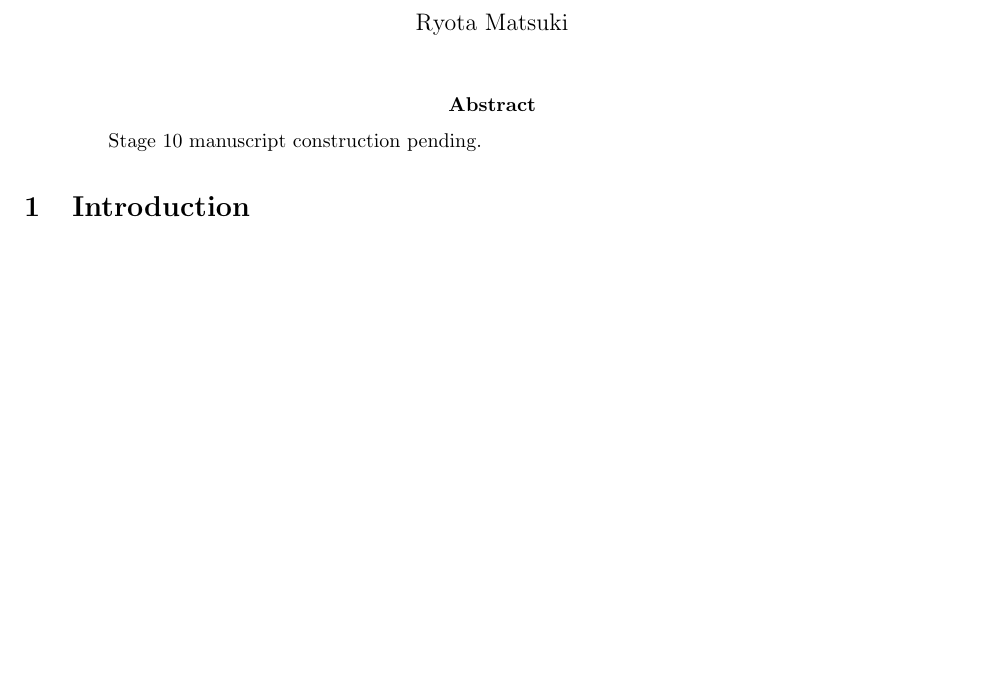
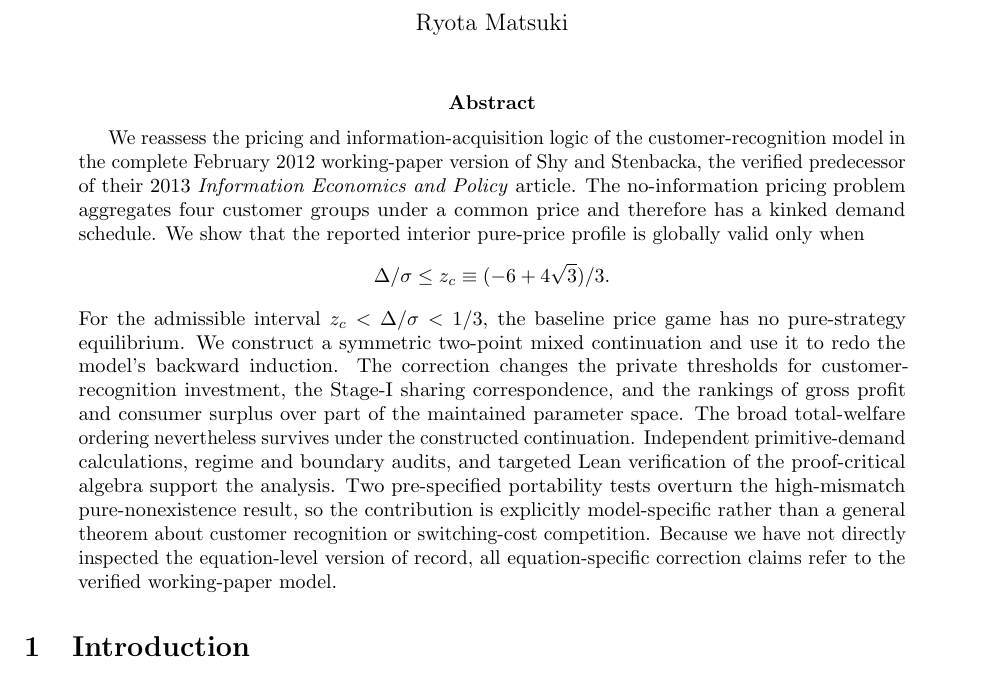
Before and after one commit to ryotamatsuki/shy-stenbacka-2013-customer-recognition-reassessment, a LaTeX paper (manuscript/main.tex, which reads manuscript/sections/00_abstract.tex): part of page 1 of 2, cut so that both start at the same text, the shorter picture padded with empty space. Compiled offline with pdfLaTeX.

Commit message:
stage10: construct abstract

```diff
--- a/manuscript/sections/00_abstract.tex
+++ b/manuscript/sections/00_abstract.tex
@@ -1,3 +1,7 @@
 \begin{abstract}
-Stage 10 manuscript construction pending.
+We reassess the pricing and information-acquisition logic of the customer-recognition model in the complete February 2012 working-paper version of Shy and Stenbacka, the verified predecessor of their 2013 \emph{Information Economics and Policy} article. The no-information pricing problem aggregates four customer groups under a common price and therefore has a kinked demand schedule. We show that the reported interior pure-price profile is globally valid only when
+\[
+\Delta/\sigma\le z_c\equiv(-6+4\sqrt{3})/3.
+\]
+For the admissible interval \(z_c<\Delta/\sigma<1/3\), the baseline price game has no pure-strategy equilibrium. We construct a symmetric two-point mixed continuation and use it to redo the model's backward induction. The correction changes the private thresholds for customer-recognition investment, the Stage-I sharing correspondence, and the rankings of gross profit and consumer surplus over part of the maintained parameter space. The broad total-welfare ordering nevertheless survives under the constructed continuation. Independent primitive-demand calculations, regime and boundary audits, and targeted Lean verification of the proof-critical algebra support the analysis. Two pre-specified portability tests overturn the high-mismatch pure-nonexistence result, so the contribution is explicitly model-specific rather than a general theorem about customer recognition or switching-cost competition. Because we have not directly inspected the equation-level version of record, all equation-specific correction claims refer to the verified working-paper model.
 \end{abstract}
```
